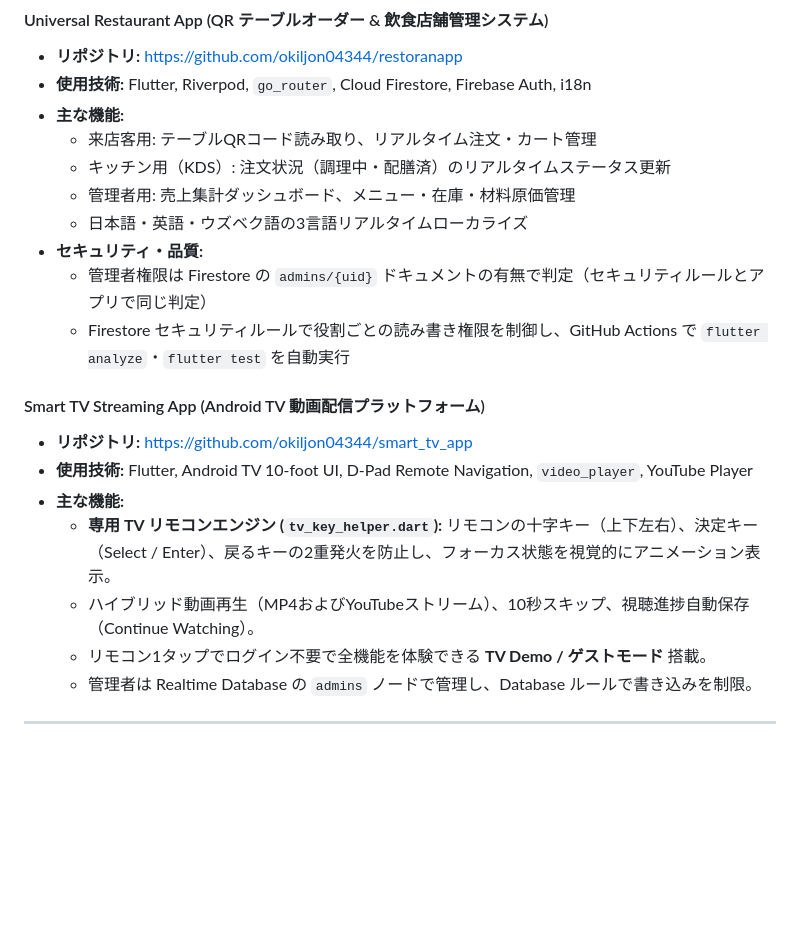
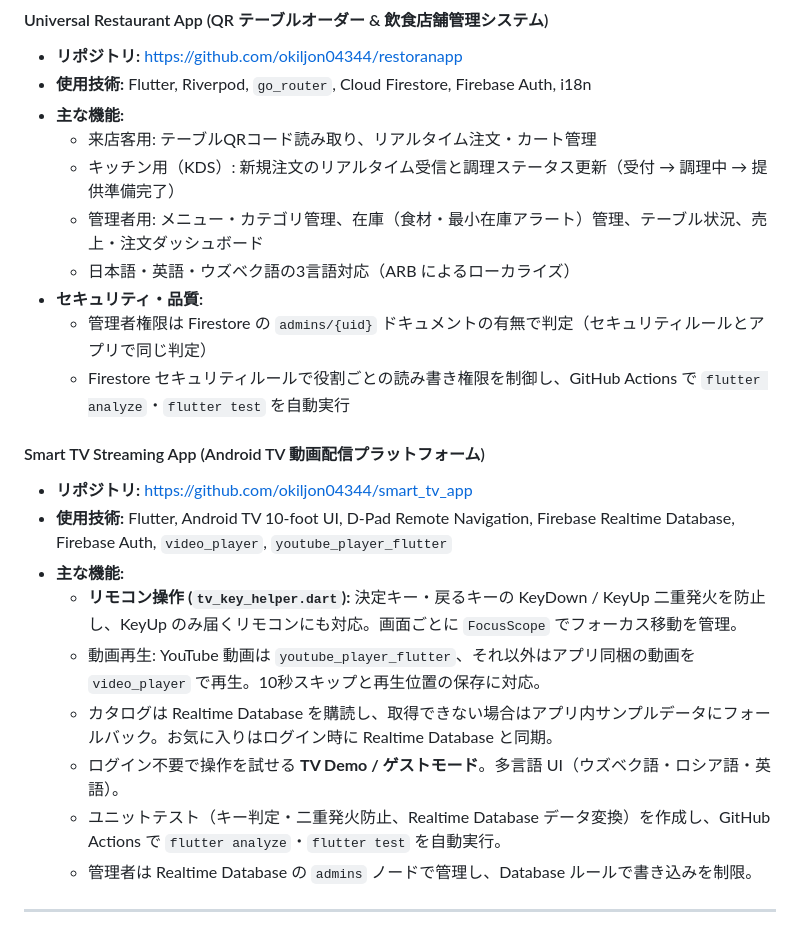
Before and after one commit to okiljon04344/okiljon04344, a Markdown page: SKILL_SHEET_JA.md, the part around the change. Rendered like a GitHub page; blank space fills up the shorter version.

```diff
--- a/SKILL_SHEET_JA.md
+++ b/SKILL_SHEET_JA.md
@@ -81,20 +81,22 @@
 * **使用技術:** Flutter, Riverpod, `go_router`, Cloud Firestore, Firebase Auth, i18n
 * **主な機能:**
   - 来店客用: テーブルQRコード読み取り、リアルタイム注文・カート管理
-  - キッチン用（KDS）: 注文状況（調理中・配膳済）のリアルタイムステータス更新
-  - 管理者用: 売上集計ダッシュボード、メニュー・在庫・材料原価管理
-  - 日本語・英語・ウズベク語の3言語リアルタイムローカライズ
+  - キッチン用（KDS）: 新規注文のリアルタイム受信と調理ステータス更新（受付 → 調理中 → 提供準備完了）
+  - 管理者用: メニュー・カテゴリ管理、在庫（食材・最小在庫アラート）管理、テーブル状況、売上・注文ダッシュボード
+  - 日本語・英語・ウズベク語の3言語対応（ARB によるローカライズ）
 * **セキュリティ・品質:**
   - 管理者権限は Firestore の `admins/{uid}` ドキュメントの有無で判定（セキュリティルールとアプリで同じ判定）
   - Firestore セキュリティルールで役割ごとの読み書き権限を制御し、GitHub Actions で `flutter analyze`・`flutter test` を自動実行
 
 #### Smart TV Streaming App (Android TV 動画配信プラットフォーム)
 * **リポジトリ:** [https://github.com/okiljon04344/smart_tv_app](https://github.com/okiljon04344/smart_tv_app)
-* **使用技術:** Flutter, Android TV 10-foot UI, D-Pad Remote Navigation, `video_player`, YouTube Player
+* **使用技術:** Flutter, Android TV 10-foot UI, D-Pad Remote Navigation, Firebase Realtime Database, Firebase Auth, `video_player`, `youtube_player_flutter`
 * **主な機能:**
-  - **専用 TV リモコンエンジン (`tv_key_helper.dart`):** リモコンの十字キー（上下左右）、決定キー（Select / Enter）、戻るキーの2重発火を防止し、フォーカス状態を視覚的にアニメーション表示。
-  - ハイブリッド動画再生（MP4およびYouTubeストリーム）、10秒スキップ、視聴進捗自動保存（Continue Watching）。
-  - リモコン1タップでログイン不要で全機能を体験できる **TV Demo / ゲストモード** 搭載。
+  - **リモコン操作 (`tv_key_helper.dart`):** 決定キー・戻るキーの KeyDown / KeyUp 二重発火を防止し、KeyUp のみ届くリモコンにも対応。画面ごとに `FocusScope` でフォーカス移動を管理。
+  - 動画再生: YouTube 動画は `youtube_player_flutter`、それ以外はアプリ同梱の動画を `video_player` で再生。10秒スキップと再生位置の保存に対応。
+  - カタログは Realtime Database を購読し、取得できない場合はアプリ内サンプルデータにフォールバック。お気に入りはログイン時に Realtime Database と同期。
+  - ログイン不要で操作を試せる **TV Demo / ゲストモード**。多言語 UI（ウズベク語・ロシア語・英語）。
+  - ユニットテスト（キー判定・二重発火防止、Realtime Database データ変換）を作成し、GitHub Actions で `flutter analyze`・`flutter test` を自動実行。
   - 管理者は Realtime Database の `admins` ノードで管理し、Database ルールで書き込みを制限。
 
 ---
```
Also changed, not shown: README.md (+1 -1 lines).
